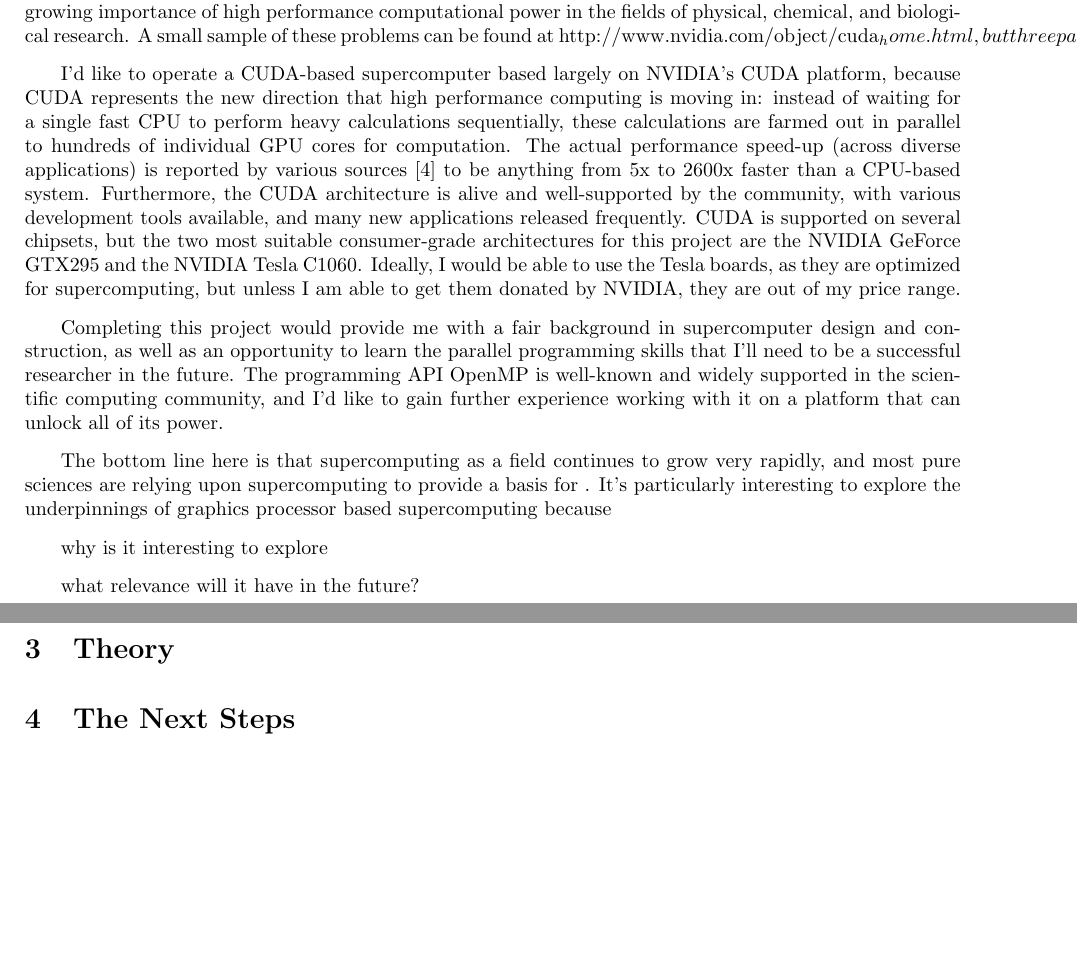
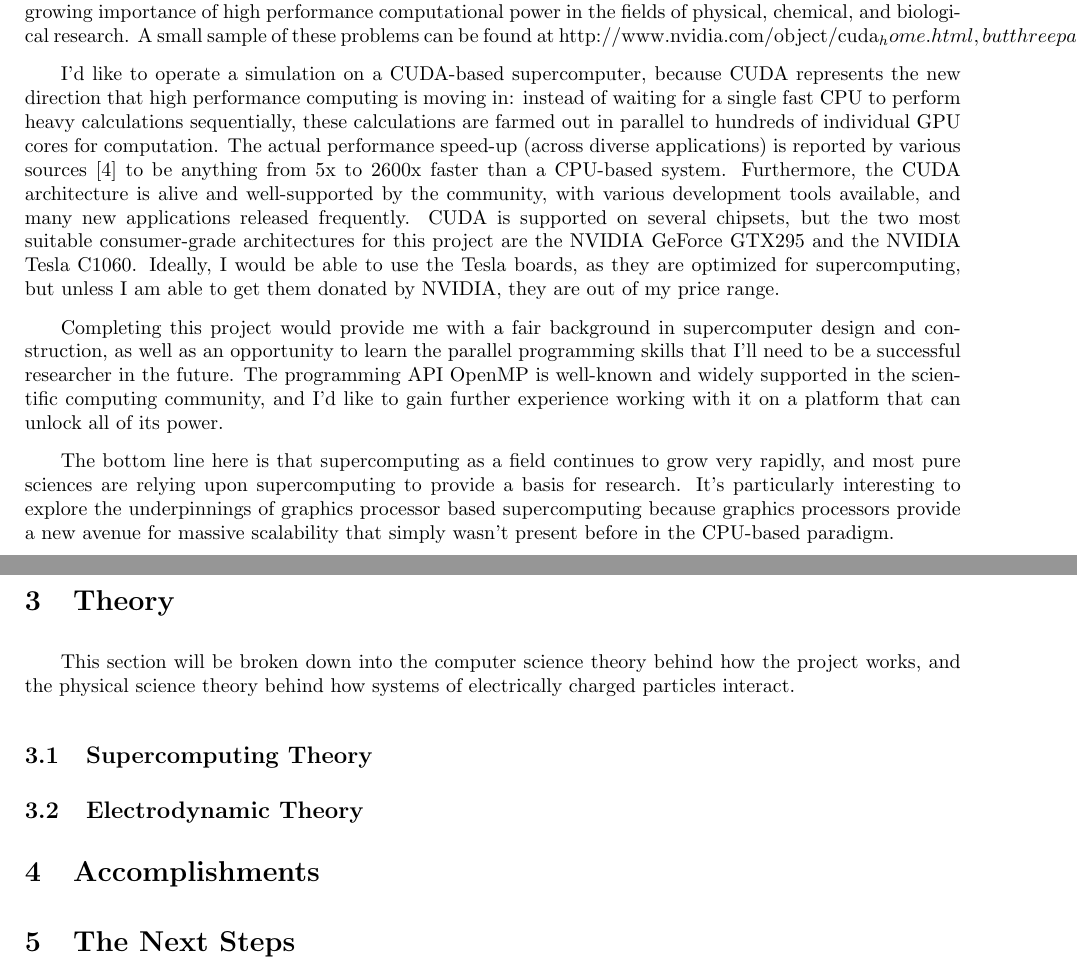
Before and after one commit to mredmond/BarraCUDA, a LaTeX document (Monthly Papers/January Paper/janPaper.tex): two parts of pages 2 and 3 of 3, joined at a grey line, cut so that both start at the same text, the shorter picture padded with empty space. Compiled offline with pdfLaTeX.

Commit message:
Updated Jan paper.

```diff
--- a/Monthly Papers/January Paper/janPaper.tex
+++ b/Monthly Papers/January Paper/janPaper.tex
@@ -31,22 +31,28 @@ The BarraCUDA (Beginner's Analytic Research and Rendering Architecture over C Un
 \section{Introduction} %why is this interesting to explore?
 Through my Applied Science Research and Computer Science classes, I've gradually become aware of the growing importance of high performance computational power in the fields of physical, chemical, and biological research. A small sample of these problems can be found at http://www.nvidia.com/object/cuda_home.html, but three particularly interesting ones (that seems to form a representative sample of the types of problems that one can approach with supercomputing resources) are [1], [2], and [3]. Because of my experiences over the last summer, I'm also quite interested in learning more about neutron scattering and visual representations of physical modeling problems. Last summer, I got a chance to work in Caltech's materials physics lab on the DANSE project. The DANSE project uses distributed computational analysis to model the theoretical results of neutron scattering experiments before actually conducting them, and at Caltech, I was exposed to the elegant concept and power of a Beowulf cluster. I realized that our high school could make good use of such a powerful tool (on a smaller scale) for instructional purposes, in the demonstration/visualization of scientific concepts as well as the programming process.
 
-I'd like to operate a CUDA-based supercomputer based largely on NVIDIA's CUDA  platform, because CUDA represents the new direction that high performance computing is moving in: instead of waiting for a single fast CPU to perform heavy calculations sequentially, these calculations are farmed out in parallel to hundreds of individual GPU cores for computation. The actual performance speed-up (across diverse applications) is reported by various sources [4] to be anything from 5x to 2600x faster than a CPU-based system.  Furthermore, the CUDA architecture is alive and well-supported by the community, with various development tools available, and many new applications released frequently. CUDA is supported on several chipsets, but the two most suitable consumer-grade architectures for this project are the NVIDIA GeForce GTX295 and the NVIDIA Tesla C1060. Ideally, I would be able to use the Tesla boards, as they are optimized for supercomputing, but unless I am able to get them donated by NVIDIA, they are out of my price range.
+I'd like to operate a simulation on a CUDA-based supercomputer, because CUDA represents the new direction that high performance computing is moving in: instead of waiting for a single fast CPU to perform heavy calculations sequentially, these calculations are farmed out in parallel to hundreds of individual GPU cores for computation. The actual performance speed-up (across diverse applications) is reported by various sources [4] to be anything from 5x to 2600x faster than a CPU-based system.  Furthermore, the CUDA architecture is alive and well-supported by the community, with various development tools available, and many new applications released frequently. CUDA is supported on several chipsets, but the two most suitable consumer-grade architectures for this project are the NVIDIA GeForce GTX295 and the NVIDIA Tesla C1060. Ideally, I would be able to use the Tesla boards, as they are optimized for supercomputing, but unless I am able to get them donated by NVIDIA, they are out of my price range.
 
 Completing this project would provide me with a fair background in supercomputer design and construction, as well as an opportunity to learn the parallel programming skills that I'll need to be a successful researcher in the future. The programming API OpenMP is well-known and widely supported in the scientific computing community, and I'd like to gain further experience working with it on a platform that can unlock all of its power.
 
-The bottom line here is that supercomputing as a field continues to grow very rapidly, and most pure sciences are relying upon supercomputing to provide a basis for . It's particularly interesting to explore the underpinnings of graphics processor based supercomputing because
-
-why is it interesting to explore
-
-what relevance will it have in the future?
-
+The bottom line here is that supercomputing as a field continues to grow very rapidly, and most pure sciences are relying upon supercomputing to provide a basis for research. It's particularly interesting to explore the underpinnings of graphics processor based supercomputing because graphics processors provide a new avenue for massive scalability that simply wasn't present before in the CPU-based paradigm.
 
 \section{Theory}
+This section will be broken down into the computer science theory behind how the project works, and the physical science theory behind how systems of electrically charged particles interact.
+
+\subsection{Supercomputing Theory}
+
+\subsection{Electrodynamic Theory}
+
+\section{Accomplishments}
 
 \section{The Next Steps}
 
+
+
 \section{Citations}
+
+
 \begin{verbatim}
 [1] CUDA-Based Incompressible Navier-Stokes Solver. Julien Thibault and Inanc Senocak.
 
```
